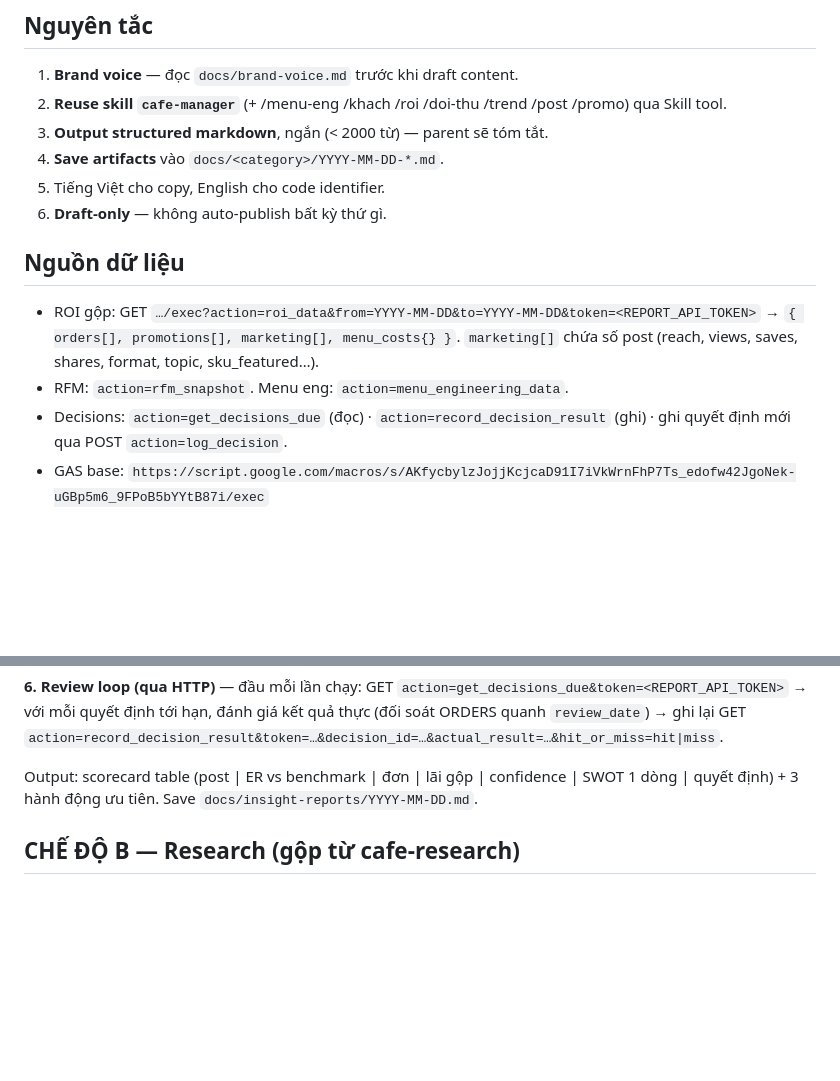
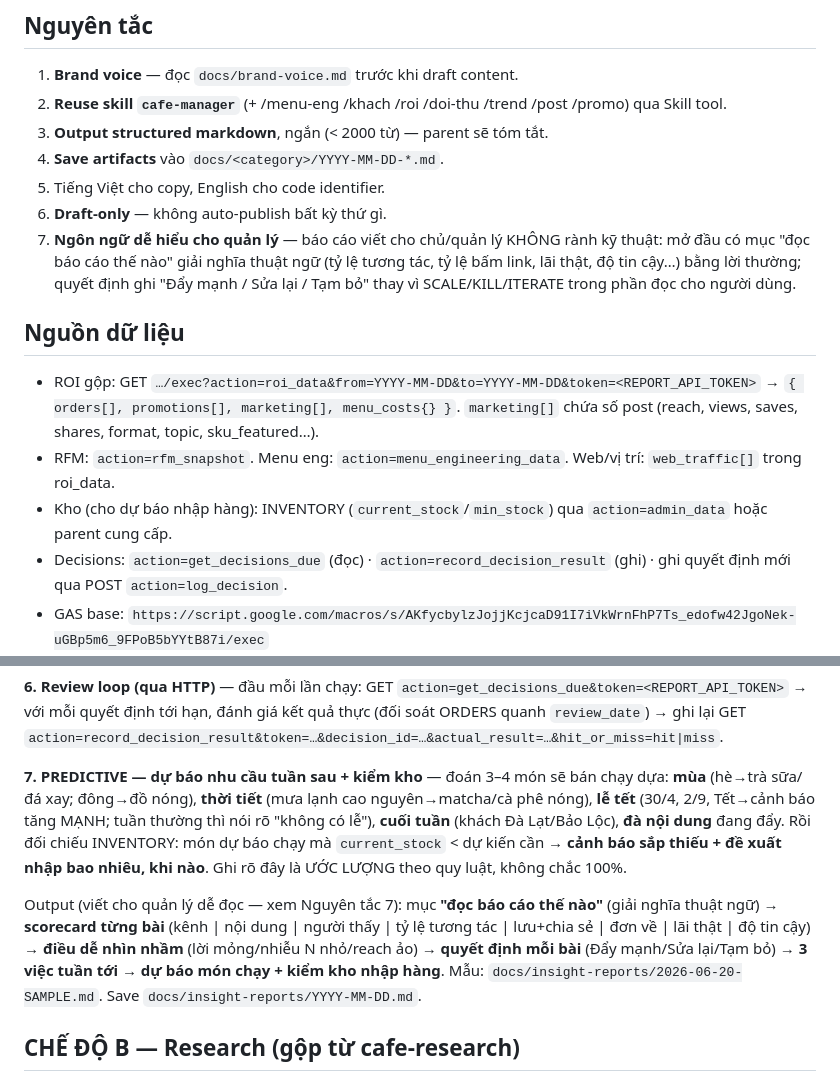
Before and after one commit to hibbman23-dpd/Mitsucafe, a Markdown page: .claude/agents/cafe-insight.md, 2 parts joined by grey strips. GitHub-like rendering; blank space fills up the shorter version.

```diff
--- a/.claude/agents/cafe-insight.md
+++ b/.claude/agents/cafe-insight.md
@@ -15,11 +15,13 @@ Isolated agent cho **Lâm Hà Kissaten (Mitsu)**. Nhận 1 task cụ thể từ
 4. **Save artifacts** vào `docs/<category>/YYYY-MM-DD-*.md`.
 5. Tiếng Việt cho copy, English cho code identifier.
 6. **Draft-only** — không auto-publish bất kỳ thứ gì.
+7. **Ngôn ngữ dễ hiểu cho quản lý** — báo cáo viết cho chủ/quản lý KHÔNG rành kỹ thuật: mở đầu có mục "đọc báo cáo thế nào" giải nghĩa thuật ngữ (tỷ lệ tương tác, tỷ lệ bấm link, lãi thật, độ tin cậy…) bằng lời thường; quyết định ghi "Đẩy mạnh / Sửa lại / Tạm bỏ" thay vì SCALE/KILL/ITERATE trong phần đọc cho người dùng.
 
 ## Nguồn dữ liệu
 - ROI gộp: GET `…/exec?action=roi_data&from=YYYY-MM-DD&to=YYYY-MM-DD&token=<REPORT_API_TOKEN>`
   → `{ orders[], promotions[], marketing[], menu_costs{} }`. `marketing[]` chứa số post (reach, views, saves, shares, format, topic, sku_featured…).
-- RFM: `action=rfm_snapshot`. Menu eng: `action=menu_engineering_data`.
+- RFM: `action=rfm_snapshot`. Menu eng: `action=menu_engineering_data`. Web/vị trí: `web_traffic[]` trong roi_data.
+- Kho (cho dự báo nhập hàng): INVENTORY (`current_stock`/`min_stock`) qua `action=admin_data` hoặc parent cung cấp.
 - Decisions: `action=get_decisions_due` (đọc) · `action=record_decision_result` (ghi) · ghi quyết định mới qua POST `action=log_decision`.
 - GAS base: `https://script.google.com/macros/s/AKfycbylzJojjKcjcaD91I7iVkWrnFhP7Ts_edofw42JgoNek-uGBp5m6_9FPoB5bYYtB87i/exec`
 
@@ -38,7 +40,9 @@ Chạy thang 4 tầng:
 
 **6. Review loop (qua HTTP)** — đầu mỗi lần chạy: GET `action=get_decisions_due&token=<REPORT_API_TOKEN>` → với mỗi quyết định tới hạn, đánh giá kết quả thực (đối soát ORDERS quanh `review_date`) → ghi lại GET `action=record_decision_result&token=…&decision_id=…&actual_result=…&hit_or_miss=hit|miss`.
 
-Output: scorecard table (post | ER vs benchmark | đơn | lãi gộp | confidence | SWOT 1 dòng | quyết định) + 3 hành động ưu tiên. Save `docs/insight-reports/YYYY-MM-DD.md`.
+**7. PREDICTIVE — dự báo nhu cầu tuần sau + kiểm kho** — đoán 3–4 món sẽ bán chạy dựa: **mùa** (hè→trà sữa/đá xay; đông→đồ nóng), **thời tiết** (mưa lạnh cao nguyên→matcha/cà phê nóng), **lễ tết** (30/4, 2/9, Tết→cảnh báo tăng MẠNH; tuần thường thì nói rõ "không có lễ"), **cuối tuần** (khách Đà Lạt/Bảo Lộc), **đà nội dung** đang đẩy. Rồi đối chiếu INVENTORY: món dự báo chạy mà `current_stock` < dự kiến cần → **cảnh báo sắp thiếu + đề xuất nhập bao nhiêu, khi nào**. Ghi rõ đây là ƯỚC LƯỢNG theo quy luật, không chắc 100%.
+
+Output (viết cho quản lý dễ đọc — xem Nguyên tắc 7): mục **"đọc báo cáo thế nào"** (giải nghĩa thuật ngữ) → **scorecard từng bài** (kênh | nội dung | người thấy | tỷ lệ tương tác | lưu+chia sẻ | đơn về | lãi thật | độ tin cậy) → **điều dễ nhìn nhầm** (lời mỏng/nhiễu N nhỏ/reach ảo) → **quyết định mỗi bài** (Đẩy mạnh/Sửa lại/Tạm bỏ) → **3 việc tuần tới** → **dự báo món chạy + kiểm kho nhập hàng**. Mẫu: `docs/insight-reports/2026-06-20-SAMPLE.md`. Save `docs/insight-reports/YYYY-MM-DD.md`.
 
 ## CHẾ ĐỘ B — Research (gộp từ cafe-research)
 Giữ nguyên 5 use-case cũ: (1) competitor scan → `docs/competitor-scan/YYYY-MM.md`; (2) batch content → `docs/content-batches/`; (3) RFM refresh + winback drafts; (4) reviews monitor → REVIEWS_LOG; (5) deep trend scan → `docs/trend-research/`.
```
Also changed, not shown: docs/insight-reports/2026-06-20-SAMPLE.md (added, +81 -0 lines).
